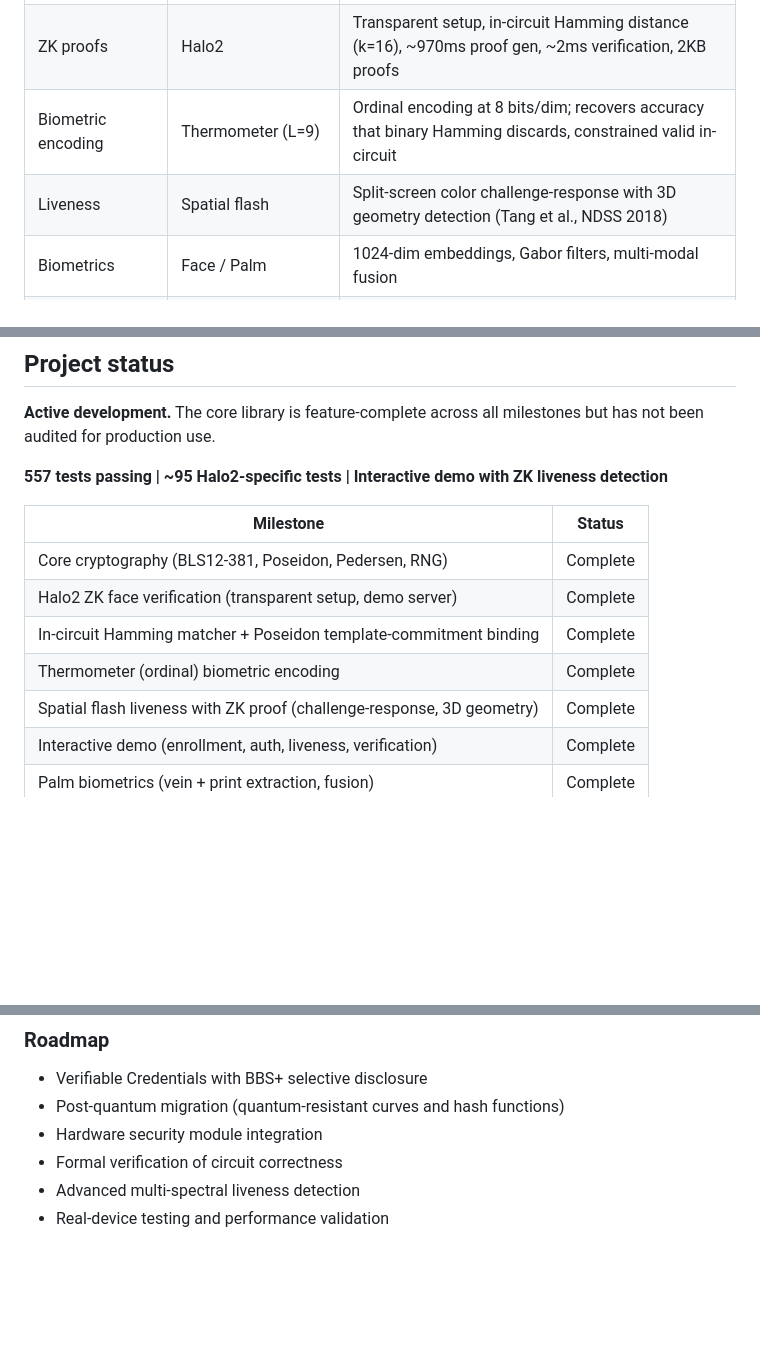
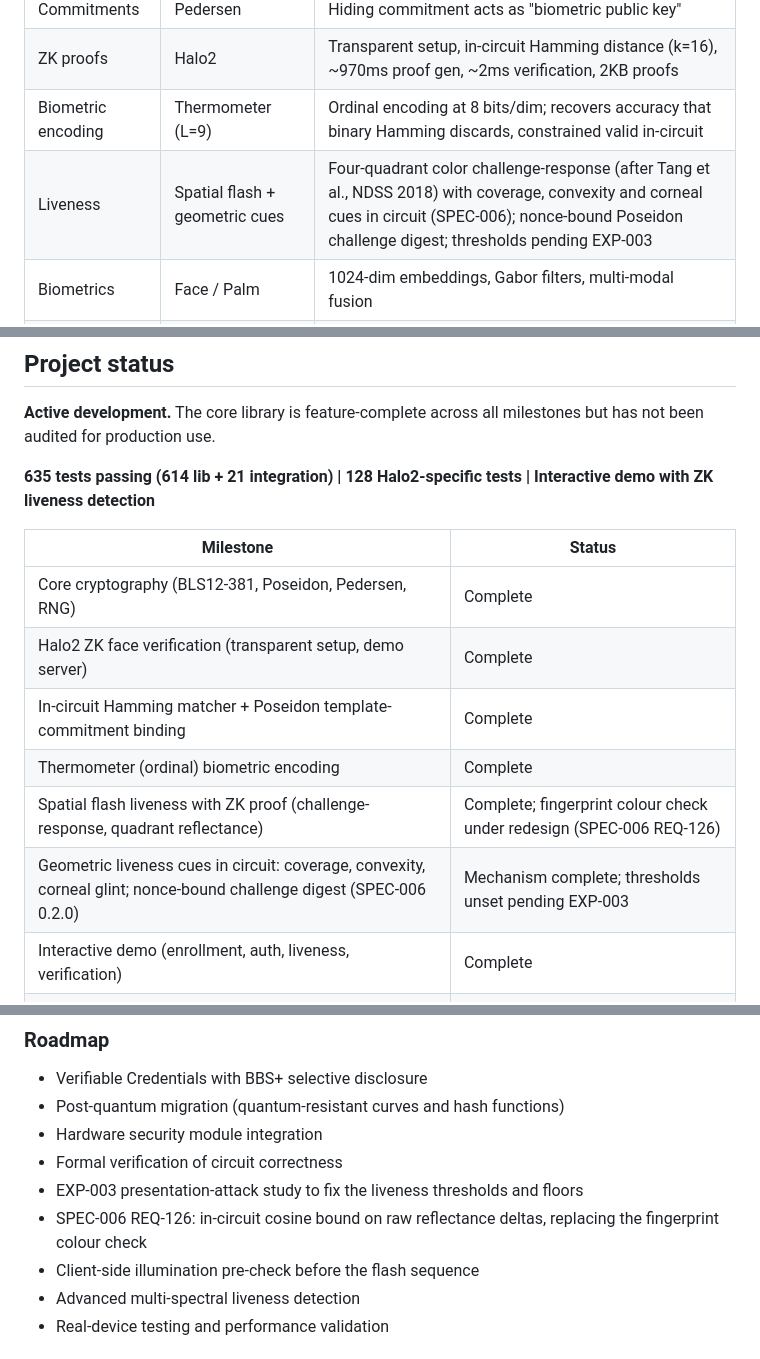
Before and after one commit to anuna-research/sable, a Markdown page: README.md, 3 parts joined by grey strips. Drawn GitHub-style; blank space fills up the shorter version.

```diff
--- a/README.md
+++ b/README.md
@@ -327,7 +336,7 @@ sable/
 | Commitments | Pedersen | Hiding commitment acts as "biometric public key" |
 | ZK proofs | Halo2 | Transparent setup, in-circuit Hamming distance (k=16), ~970ms proof gen, ~2ms verification, 2KB proofs |
 | Biometric encoding | Thermometer (L=9) | Ordinal encoding at 8 bits/dim; recovers accuracy that binary Hamming discards, constrained valid in-circuit |
-| Liveness | Spatial flash | Split-screen color challenge-response with 3D geometry detection (Tang et al., NDSS 2018) |
+| Liveness | Spatial flash + geometric cues | Four-quadrant color challenge-response (after Tang et al., NDSS 2018) with coverage, convexity and corneal cues in circuit (SPEC-006); nonce-bound Poseidon challenge digest; thresholds pending EXP-003 |
 | Biometrics | Face / Palm | 1024-dim embeddings, Gabor filters, multi-modal fusion |
 | P2P | NFC/BLE/WiFi Direct | X25519 ECDH + ChaCha20-Poly1305 AEAD |
 | Attestation | X.509 / Verifiable Credentials | Government identity binding with selective disclosure |
@@ -398,7 +409,7 @@ sable/
 
 **Active development.** The core library is feature-complete across all milestones but has not been audited for production use.
 
-**557 tests passing | ~95 Halo2-specific tests | Interactive demo with ZK liveness detection**
+**635 tests passing (614 lib + 21 integration) | 128 Halo2-specific tests | Interactive demo with ZK liveness detection**
 
 | Milestone | Status |
 |-----------|--------|
@@ -406,7 +417,8 @@ sable/
 | Halo2 ZK face verification (transparent setup, demo server) | Complete |
 | In-circuit Hamming matcher + Poseidon template-commitment binding | Complete |
 | Thermometer (ordinal) biometric encoding | Complete |
-| Spatial flash liveness with ZK proof (challenge-response, 3D geometry) | Complete |
+| Spatial flash liveness with ZK proof (challenge-response, quadrant reflectance) | Complete; fingerprint colour check under redesign (SPEC-006 REQ-126) |
+| Geometric liveness cues in circuit: coverage, convexity, corneal glint; nonce-bound challenge digest (SPEC-006 0.2.0) | Mechanism complete; thresholds unset pending EXP-003 |
 | Interactive demo (enrollment, auth, liveness, verification) | Complete |
 | Palm biometrics (vein + print extraction, fusion) | Complete |
 | Mobile integration (Android JNI, iOS Swift, FFI) | Complete |
@@ -419,6 +431,9 @@ sable/
 - Post-quantum migration (quantum-resistant curves and hash functions)
 - Hardware security module integration
 - Formal verification of circuit correctness
+- EXP-003 presentation-attack study to fix the liveness thresholds and floors
+- SPEC-006 REQ-126: in-circuit cosine bound on raw reflectance deltas, replacing the fingerprint colour check
+- Client-side illumination pre-check before the flash sequence
 - Advanced multi-spectral liveness detection
 - Real-device testing and performance validation
 
```
Also changed, not shown: other parts of README.md (+21 -10 lines), demo/README.md (+28 -27 lines).
